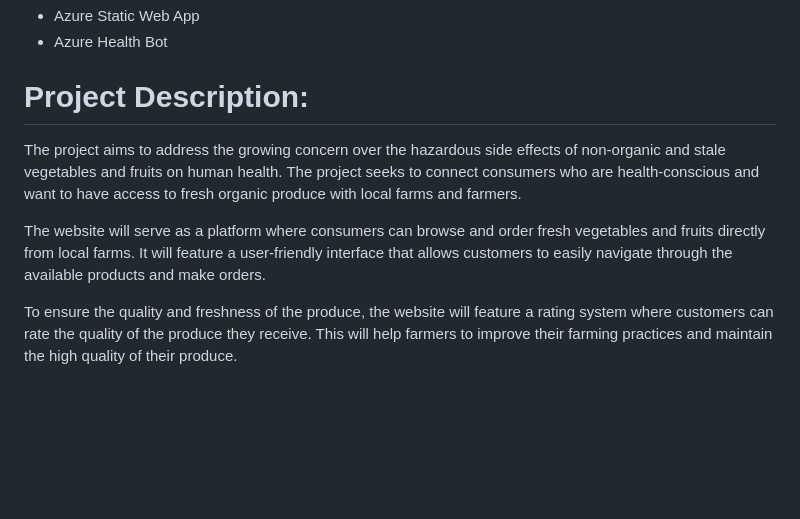
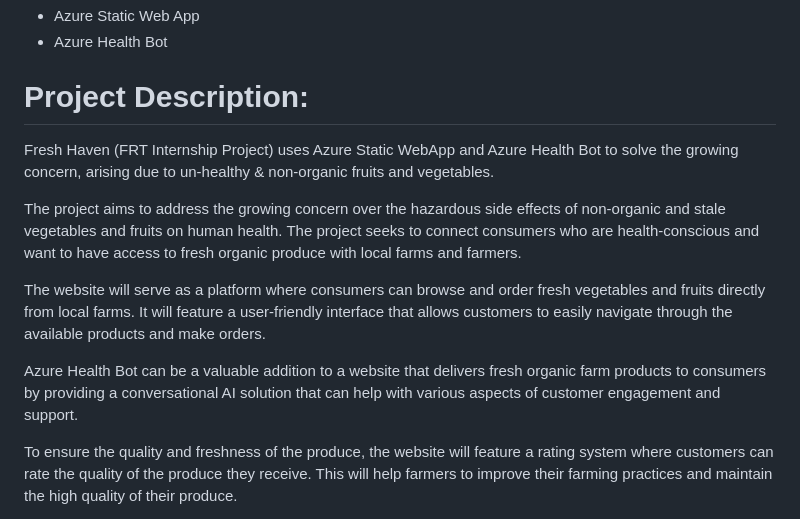
Before and after one commit to dishantpatil099/Fresh-Haven, a Markdown page: README.md, the part around the change printed below. GitHub-like rendering; blank space fills up the shorter version.

```diff
--- a/README.md
+++ b/README.md
@@ -9,9 +9,14 @@ Live Demo (YouTube Video) : https://youtu.be/X2stR0YRbf8
 * Azure Health Bot
 
 # Project Description:
+
+   Fresh Haven (FRT Internship Project) uses Azure Static WebApp and Azure Health Bot to solve the growing concern, arising due to un-healthy & non-organic fruits and vegetables.
+
    The project aims to address the growing concern over the hazardous side effects of non-organic and stale vegetables and fruits on human health. The project seeks to connect consumers who are health-conscious and want to have access to fresh organic produce with local farms and farmers.
 
    The website will serve as a platform where consumers can browse and order fresh vegetables and fruits directly from local farms. It will feature a user-friendly interface that allows customers to easily navigate through the available products and make orders.
+
+   Azure Health Bot can be a valuable addition to a website that delivers fresh organic farm products to consumers by providing a conversational AI solution that can help with various aspects of customer engagement and support.
 
    To ensure the quality and freshness of the produce, the website will feature a rating system where customers can rate the quality of the produce they receive. This will help farmers to improve their farming practices and maintain the high quality of their produce.
 
```
Also changed, not shown: other parts of README.md (+7 -0 lines).
